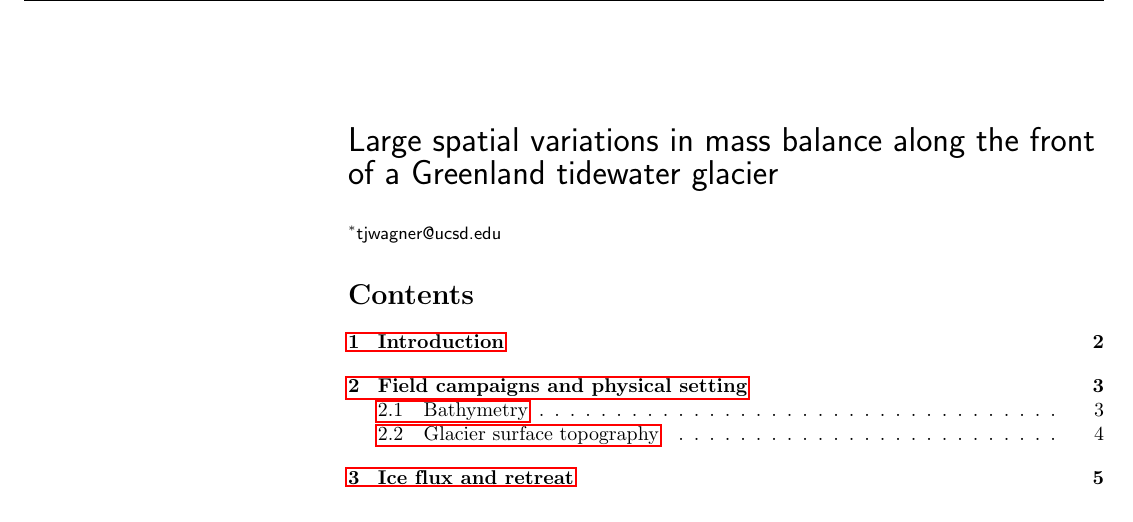
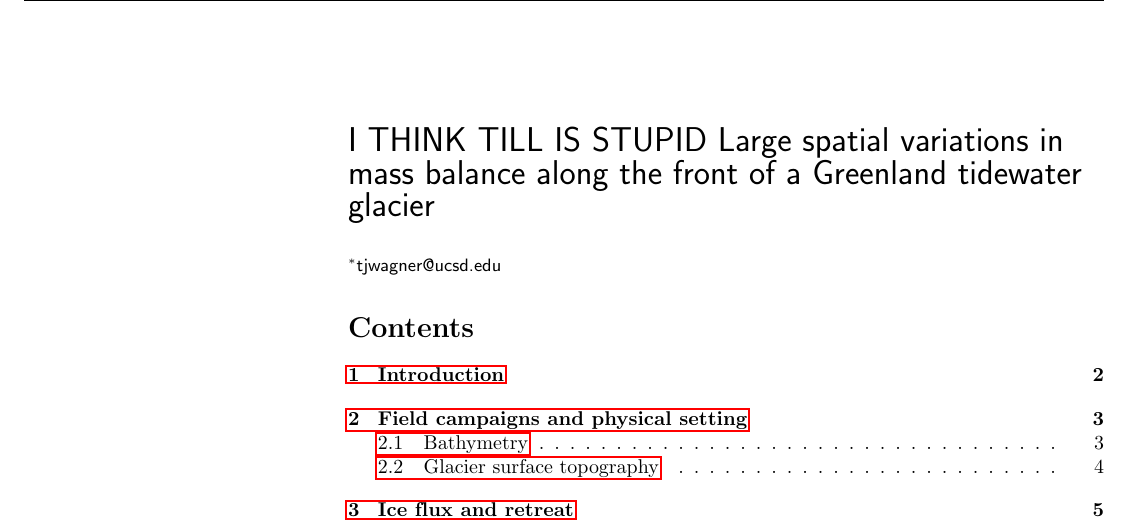
Before and after one commit to tillwagner/calving_paper, a LaTeX document (SarqarCalving_Draft3.tex): part of page 1 of 20, cut so that both start at the same text. Compiled offline with pdfLaTeX.

Commit message:
changes the title

```diff
--- a/SarqarCalving_Draft3.tex
+++ b/SarqarCalving_Draft3.tex
@@ -124,7 +124,7 @@
 % Title must be 150 characters or less
 \begin{flushleft}
 {\LARGE
-\sf \textbf\newline{Large spatial variations in mass balance along the front of a Greenland tidewater glacier}
+\sf \textbf\newline{I THINK TILL IS STUPID Large spatial variations in mass balance along the front of a Greenland tidewater glacier}
 }
 \newline
 % Insert Author names, affiliations and corresponding author email.
```
